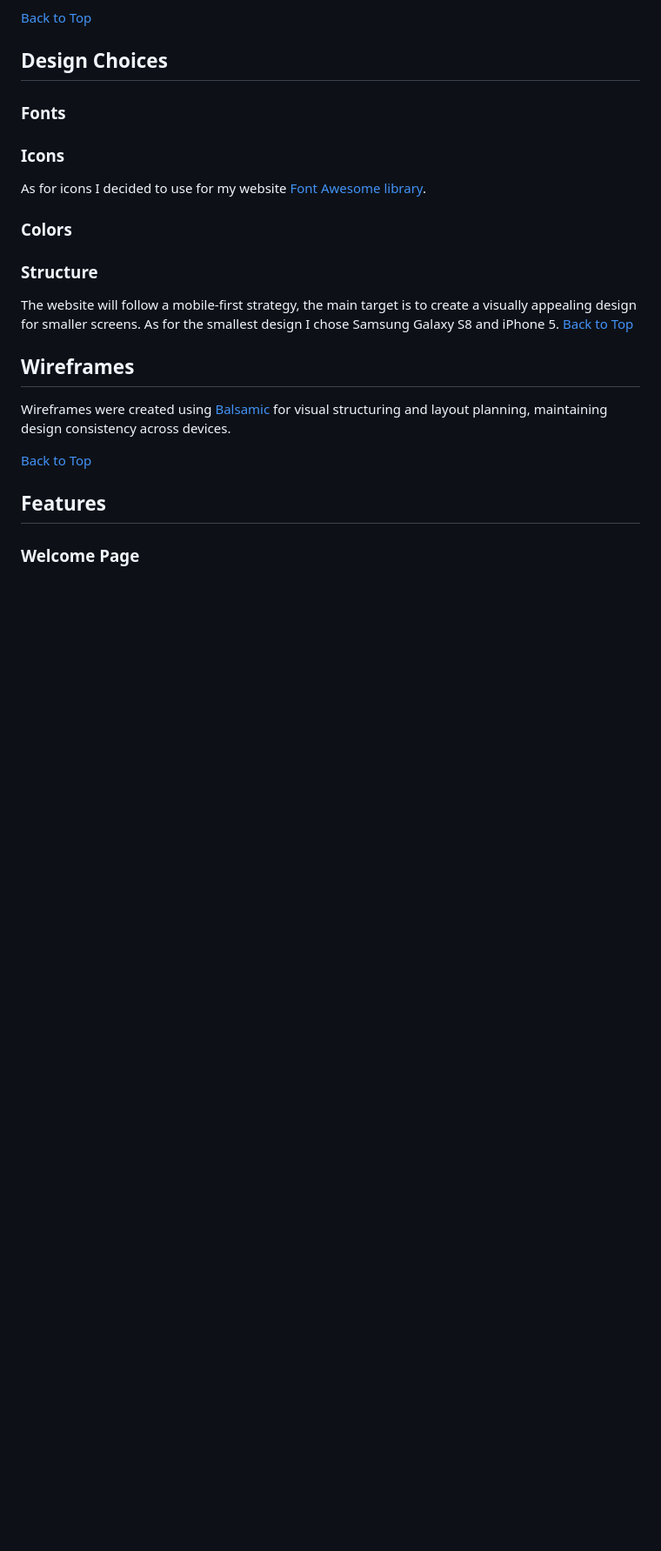
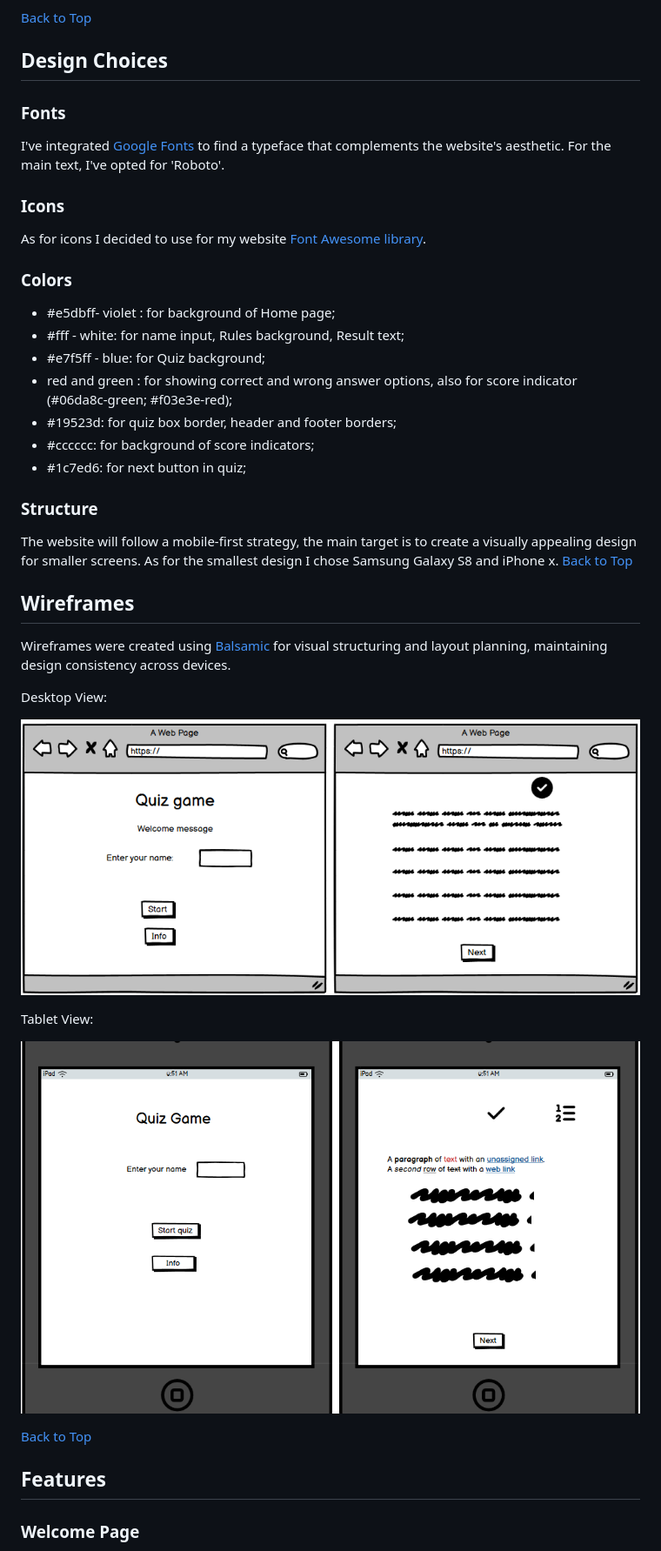
Before and after one commit to FeruzaShokirjonovna/quiz-app, a Markdown page: README.md, the part around the change printed below. Shown: that part at 87% size. Rendered like a GitHub page; pictures changed too: assets/wireframes/cell-tablet-quiz.png (added), assets/wireframes/desktop-quiz.png (added); blank space fills up the shorter version.

```diff
--- a/README.md
+++ b/README.md
@@ -97,18 +100,35 @@
 ## Design Choices
 
 ### Fonts
+I've integrated [Google Fonts](https://fonts.google.com/ "Google Fonts") to find a typeface that complements the website's aesthetic. For the main text, I've opted for 'Roboto'.
 ### Icons
 As for icons I decided to use for my website [Font Awesome library](https://fontawesome.com/ "Font Awesome").
 
 ### Colors
+- #e5dbff- violet : for background of Home page;
+- #fff - white: for name input, Rules background, Result text;
+- #e7f5ff - blue: for Quiz background;
+- red and green : for showing correct and wrong answer options, also for score indicator (#06da8c-green; #f03e3e-red);
+- #19523d: for quiz box border, header and footer borders;
+- #cccccc: for background of score indicators;
+- #1c7ed6: for next button in quiz;
+
 ### Structure
-The website will follow a mobile-first strategy, the main target is to create a visually appealing design for smaller screens. As for the smallest design I chose Samsung Galaxy S8 and iPhone 5.
+The website will follow a mobile-first strategy, the main target is to create a visually appealing design for smaller screens. As for the smallest design I chose Samsung Galaxy S8 and iPhone x.
 [Back to Top](#table-of-contents)
 
 ## Wireframes
 
 Wireframes were created using [Balsamic](https://balsamiq.com/wireframes/ "Balsamic") for visual structuring and layout planning, maintaining design consistency across devices.
 
+Desktop View:
+
+![Desktop View](assets/wireframes/desktop-quiz.png)
+
+Tablet View:
+
+![Tablet View](assets/wireframes/cell-tablet-quiz.png)
+
 [Back to Top](#table-of-contents)
 
 ## Features
```
Also changed, not shown: other parts of README.md (+72 -2 lines), assets/images/Home-page.png (added), assets/images/quiz-page.png (added), assets/images/result-page.png (added), 4 other files.
